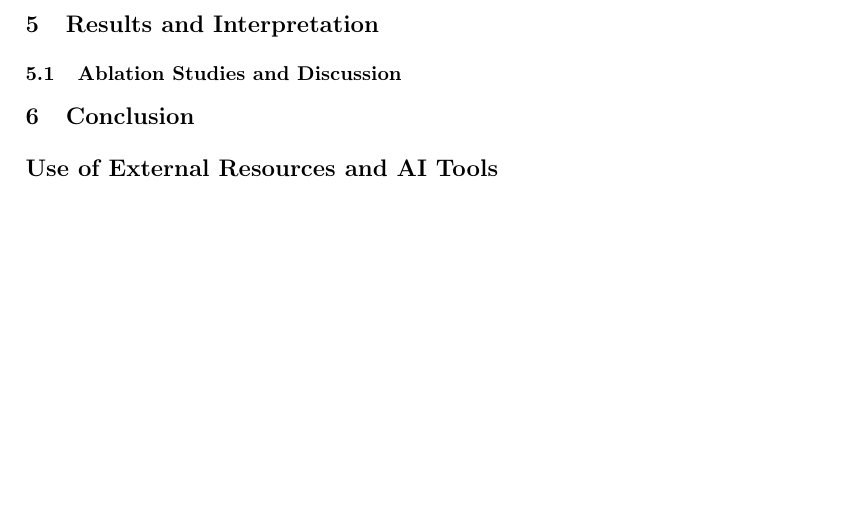
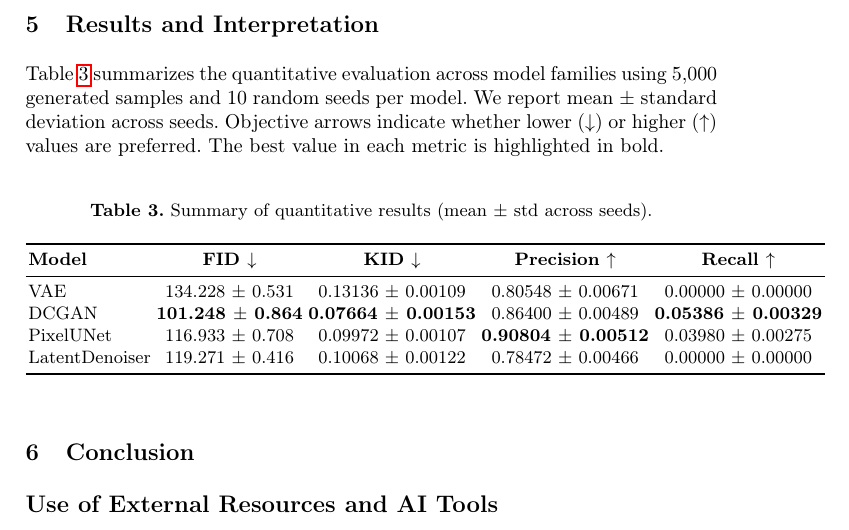
Before and after one commit to TiagoSilva35/ArtBench, a LaTeX paper (docs/report/main.tex): part of page 4 of 4, cut so that both start at the same text, the shorter picture padded with empty space. Compiled offline with pdfLaTeX.

Commit message:
added a results table

```diff
--- a/docs/report/main.tex
+++ b/docs/report/main.tex
@@ -146,7 +146,23 @@ and overpowering the generator during training without weakening the learning si
 
 \section{Results and Interpretation}
 
-\subsection{Ablation Studies and Discussion}
+Table~\ref{tab:summary_results} summarizes the quantitative evaluation across model families using 5{,}000 generated samples and 10 random seeds per model. We report mean $\pm$ standard deviation across seeds. Objective arrows indicate whether lower ($\downarrow$) or higher ($\uparrow$) values are preferred. The best value in each metric is highlighted in bold.
+
+\begin{table}[H]
+    \centering
+    \caption{Summary of quantitative results (mean $\pm$ std across seeds).}
+    \label{tab:summary_results}
+    \begin{tabular}{lcccc}
+        \toprule
+        \textbf{Model} & \textbf{FID $\downarrow$} & \textbf{KID $\downarrow$} & \textbf{Precision $\uparrow$} & \textbf{Recall $\uparrow$} \\
+        \midrule
+        VAE & 134.228 $\pm$ 0.531 & 0.13136 $\pm$ 0.00109 & 0.80548 $\pm$ 0.00671 & 0.00000 $\pm$ 0.00000 \\
+        DCGAN & \textbf{101.248 $\pm$ 0.864} & \textbf{0.07664 $\pm$ 0.00153} & 0.86400 $\pm$ 0.00489 & \textbf{0.05386 $\pm$ 0.00329} \\
+        PixelUNet & 116.933 $\pm$ 0.708 & 0.09972 $\pm$ 0.00107 & \textbf{0.90804 $\pm$ 0.00512} & 0.03980 $\pm$ 0.00275 \\
+        LatentDenoiser & 119.271 $\pm$ 0.416 & 0.10068 $\pm$ 0.00122 & 0.78472 $\pm$ 0.00466 & 0.00000 $\pm$ 0.00000 \\
+        \bottomrule
+    \end{tabular}
+\end{table}
 
 \section{Conclusion}
 
```
